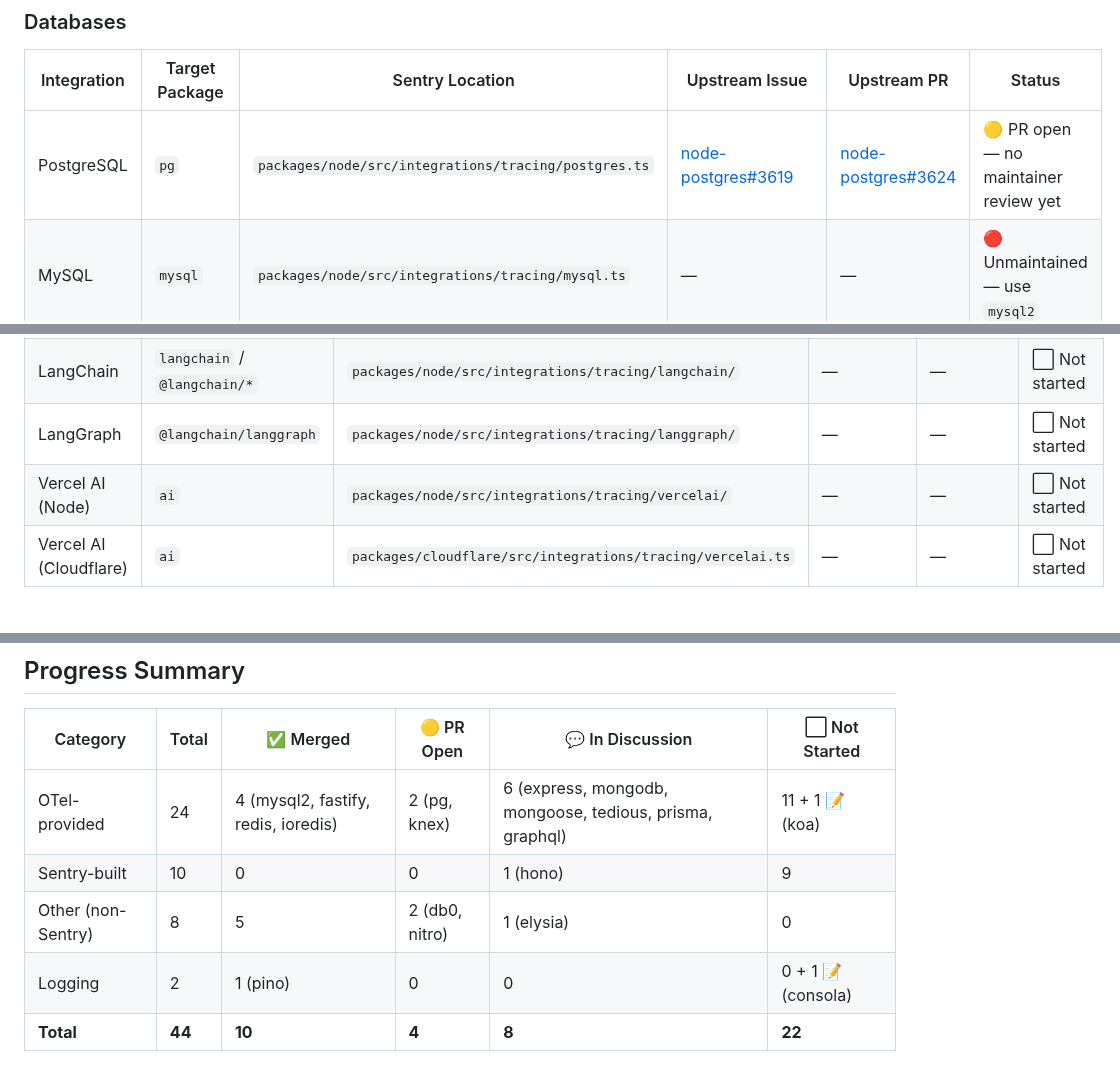
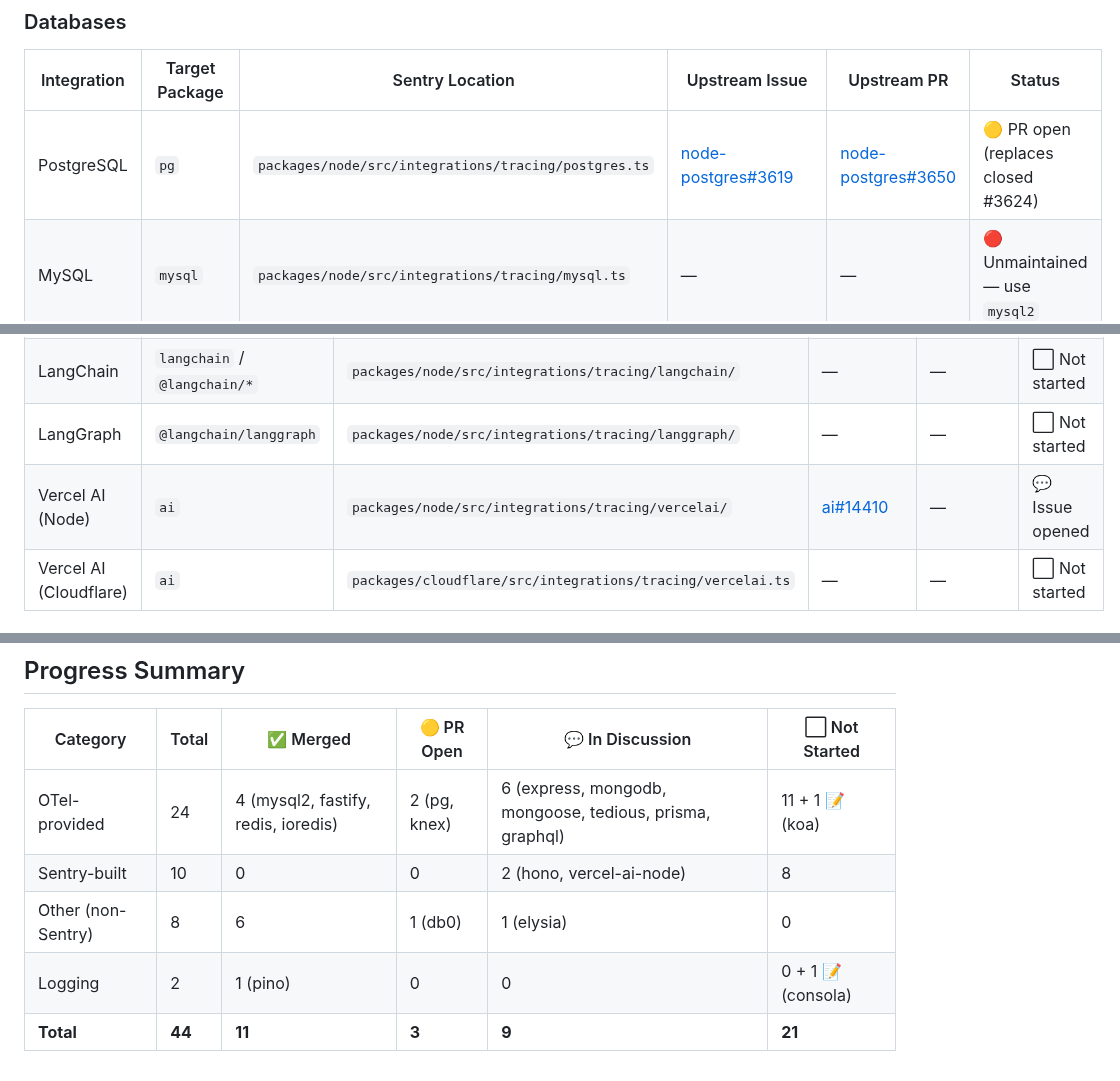
Before and after one commit to getsentry/js-tracing-channels-proposals, a Markdown page: TRACKER.md, 3 parts joined by grey strips. Drawn GitHub-style.

Commit message:
docs: update tracker with nitro merge, pg new PR, and vercel-ai issue
Co-Authored-By: Claude Opus 4.6 (1M context) <noreply@anthropic.com>

```diff
--- a/TRACKER.md
+++ b/TRACKER.md
@@ -31,7 +31,7 @@ These currently rely on external monkey-patching infrastructure (IITM/RITM) and
 
 | Integration | Target Package | Sentry Location | Upstream Issue | Upstream PR | Status |
 |---|---|---|---|---|---|
-| PostgreSQL | `pg` | `packages/node/src/integrations/tracing/postgres.ts` | [node-postgres#3619](https://github.com/brianc/node-postgres/issues/3619) | [node-postgres#3624](https://github.com/brianc/node-postgres/pull/3624) | 🟡 PR open — no maintainer review yet |
+| PostgreSQL | `pg` | `packages/node/src/integrations/tracing/postgres.ts` | [node-postgres#3619](https://github.com/brianc/node-postgres/issues/3619) | [node-postgres#3650](https://github.com/brianc/node-postgres/pull/3650) | 🟡 PR open (replaces closed #3624) |
 | MySQL | `mysql` | `packages/node/src/integrations/tracing/mysql.ts` | — | — | 🔴 Unmaintained — use `mysql2` |
 | MySQL2 | `mysql2` | `packages/node/src/integrations/tracing/mysql2.ts` | [node-mysql2#4174](https://github.com/sidorares/node-mysql2/issues/4174) | [node-mysql2#4178](https://github.com/sidorares/node-mysql2/pull/4178) | ✅ **Merged** (2026-03-14) |
 | MongoDB | `mongodb` | `packages/node/src/integrations/tracing/mongo.ts` | [NODE-7472](https://jira.mongodb.org/browse/NODE-7472) | — | 💬 Issue opened |
@@ -91,7 +91,7 @@ Core logic is ours — only OTel base classes need swapping.
 | Google GenAI | `@google/genai` | `packages/node/src/integrations/tracing/google-genai/` | — | — | ⬜ Not started |
 | LangChain | `langchain` / `@langchain/*` | `packages/node/src/integrations/tracing/langchain/` | — | — | ⬜ Not started |
 | LangGraph | `@langchain/langgraph` | `packages/node/src/integrations/tracing/langgraph/` | — | — | ⬜ Not started |
-| Vercel AI (Node) | `ai` | `packages/node/src/integrations/tracing/vercelai/` | — | — | ⬜ Not started |
+| Vercel AI (Node) | `ai` | `packages/node/src/integrations/tracing/vercelai/` | [ai#14410](https://github.com/vercel/ai/issues/14410) | — | 💬 Issue opened |
 | Vercel AI (Cloudflare) | `ai` | `packages/cloudflare/src/integrations/tracing/vercelai.ts` | — | — | ⬜ Not started |
 
 ## Other TracingChannel PRs (not in Sentry tracker)
@@ -124,7 +124,7 @@ Core logic is ours — only OTel base classes need swapping.
 | Category | Total | ✅ Merged | 🟡 PR Open | 💬 In Discussion | ⬜ Not Started |
 |---|---|---|---|---|---|
 | OTel-provided | 24 | 4 (mysql2, fastify, redis, ioredis) | 2 (pg, knex) | 6 (express, mongodb, mongoose, tedious, prisma, graphql) | 11 + 1 📝 (koa) |
-| Sentry-built | 10 | 0 | 0 | 1 (hono) | 9 |
-| Other (non-Sentry) | 8 | 5 | 2 (db0, nitro) | 1 (elysia) | 0 |
+| Sentry-built | 10 | 0 | 0 | 2 (hono, vercel-ai-node) | 8 |
+| Other (non-Sentry) | 8 | 6 | 1 (db0) | 1 (elysia) | 0 |
 | Logging | 2 | 1 (pino) | 0 | 0 | 0 + 1 📝 (consola) |
-| **Total** | **44** | **10** | **4** | **8** | **22** |
+| **Total** | **44** | **11** | **3** | **9** | **21** |
```
Also changed, not shown: other parts of TRACKER.md (+1 -1 lines).
